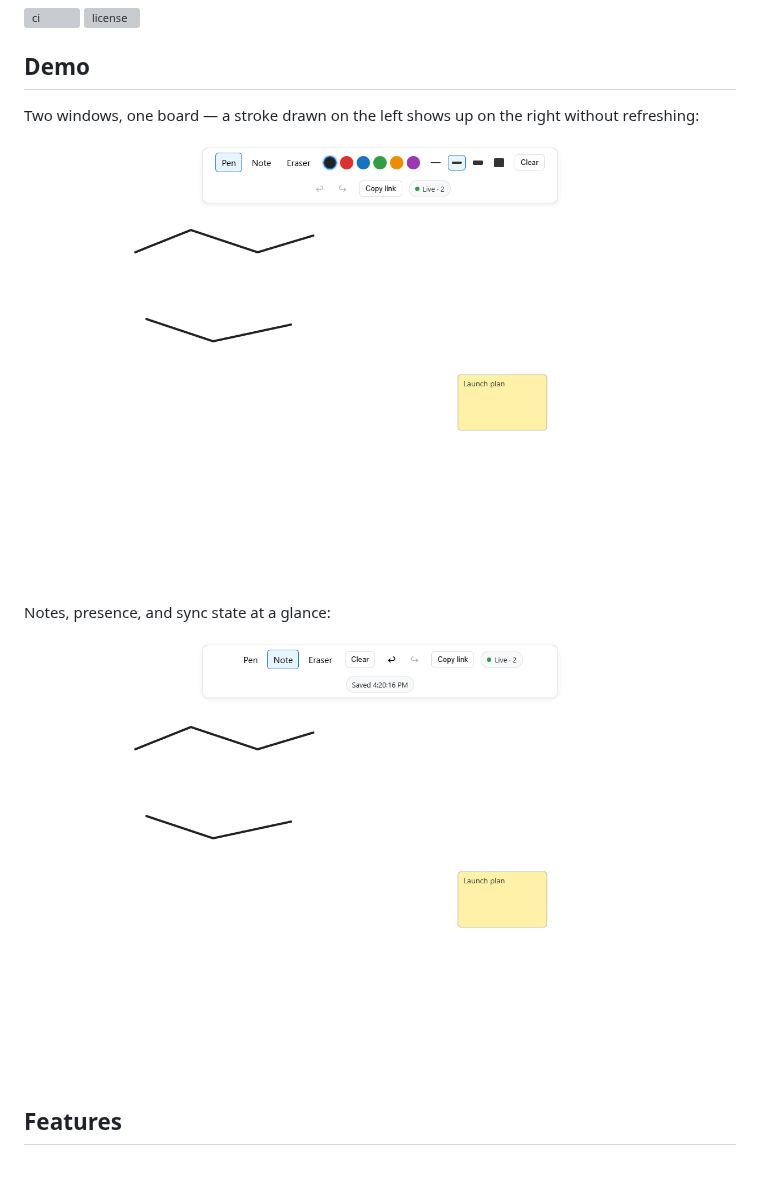
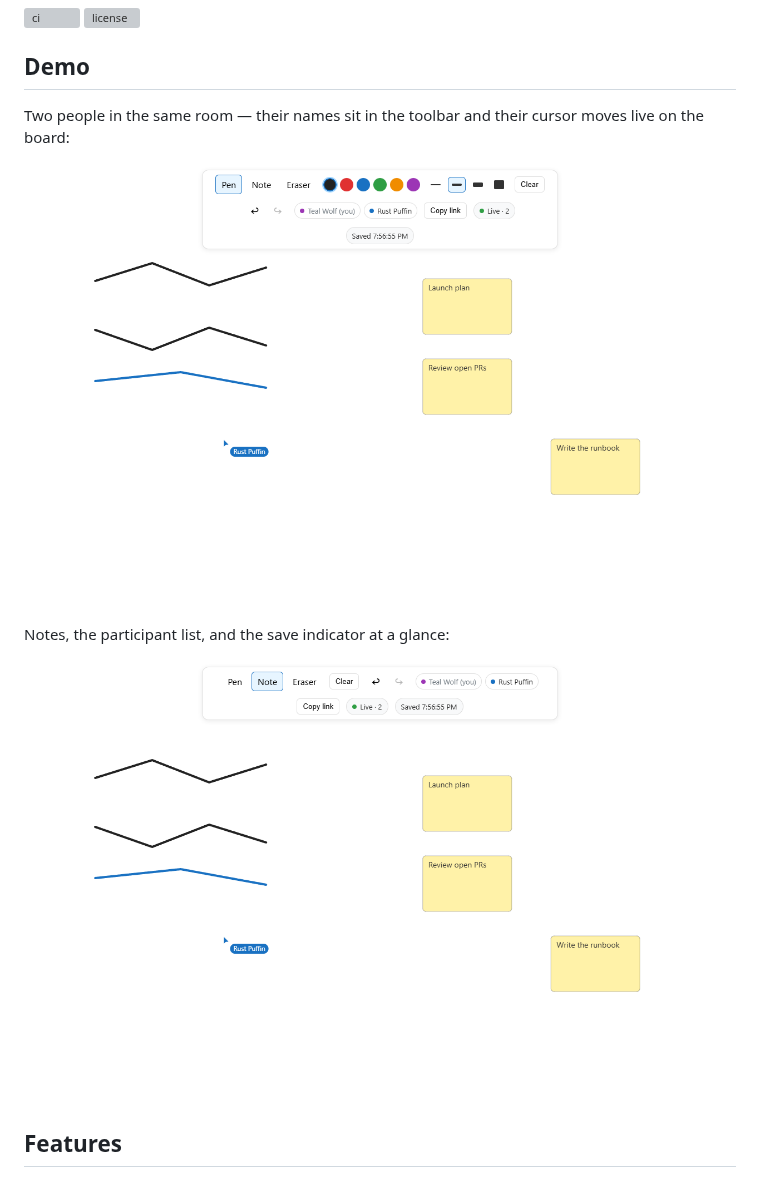
Before and after one commit to jasserhouimli/sketch-together, a Markdown page: README.md, the part around one of its changes. GitHub-like rendering; pictures changed too: docs/images/board.png, docs/images/collab.png; grey boxes are pictures that could not be loaded.

Commit message:
docs: reshot demo images for names, cursors and save state

```diff
--- a/README.md
+++ b/README.md
@@ -9,6 +9,6 @@ everything is saved so the board is still there when you come back.
 
 ## Demo
 
-Two windows, one board — a stroke drawn on the left shows up on the right
-without refreshing:
+Two people in the same room — their names sit in the toolbar and their cursor
+moves live on the board:
 
@@ -16,3 +16,3 @@ without refreshing:
 
-Notes, presence, and sync state at a glance:
+Notes, the participant list, and the save indicator at a glance:
 
```
Also changed, not shown: other parts of README.md (+2 -2 lines).
